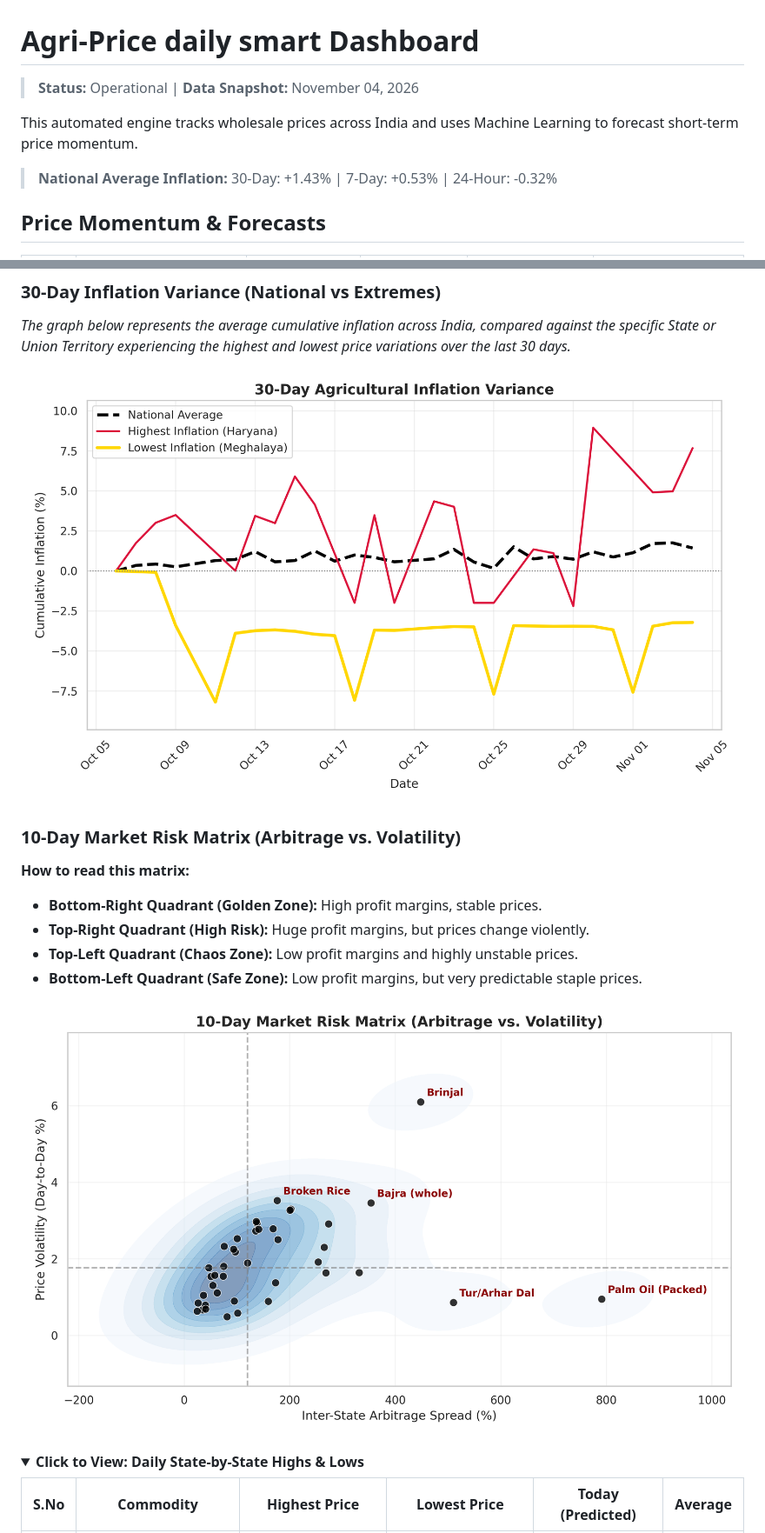
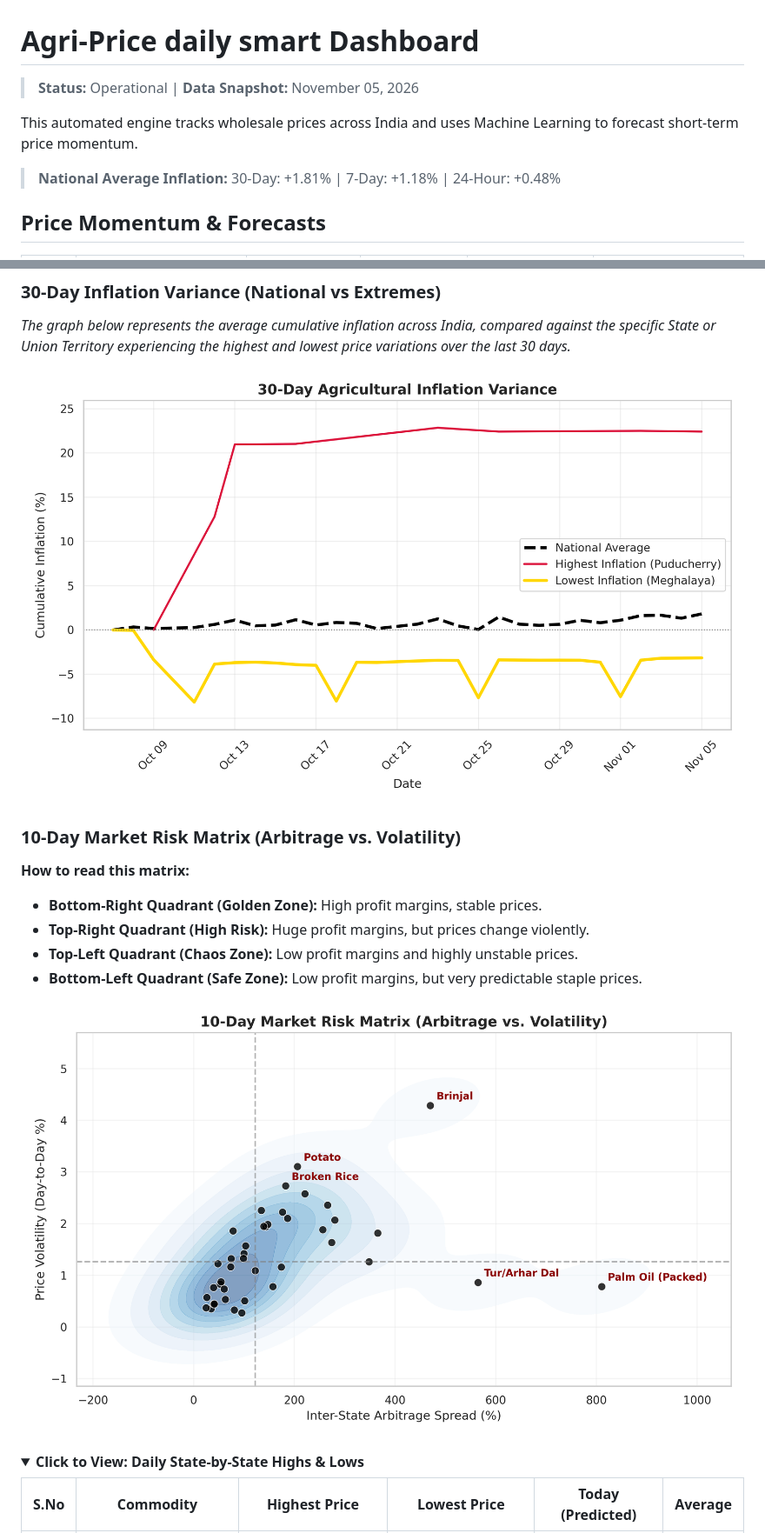
Before and after one commit to Raunak-Singh-Negi/AgriPulse, a Markdown page: README.md, 2 parts joined by grey strips. Shown at 87% size. Drawn GitHub-style; pictures changed too: report_images/30_day_trend.png, report_images/top_arbitrage.png; folded sections open.

```diff
--- a/README.md
+++ b/README.md
@@ -1,9 +1,9 @@
 #  Agri-Price daily smart Dashboard
-> **Status:** Operational | **Data Snapshot:** November 04, 2026
+> **Status:** Operational | **Data Snapshot:** November 05, 2026
 
 This automated engine tracks wholesale prices across India and uses Machine Learning to forecast short-term price momentum.
 
-> **National Average Inflation:** 30-Day: +1.43% | 7-Day: +0.53% | 24-Hour: -0.32%
+> **National Average Inflation:** 30-Day: +1.81% | 7-Day: +1.18% | 24-Hour: +0.48%
 
 ##  Price Momentum & Forecasts
 | S.No | Commodity | 1-Month Trend | 1-Week Trend | Price Difference | Tomorrow (Forecast) |
```
Also changed, not shown: other parts of README.md (+82 -82 lines), 1 other file.
